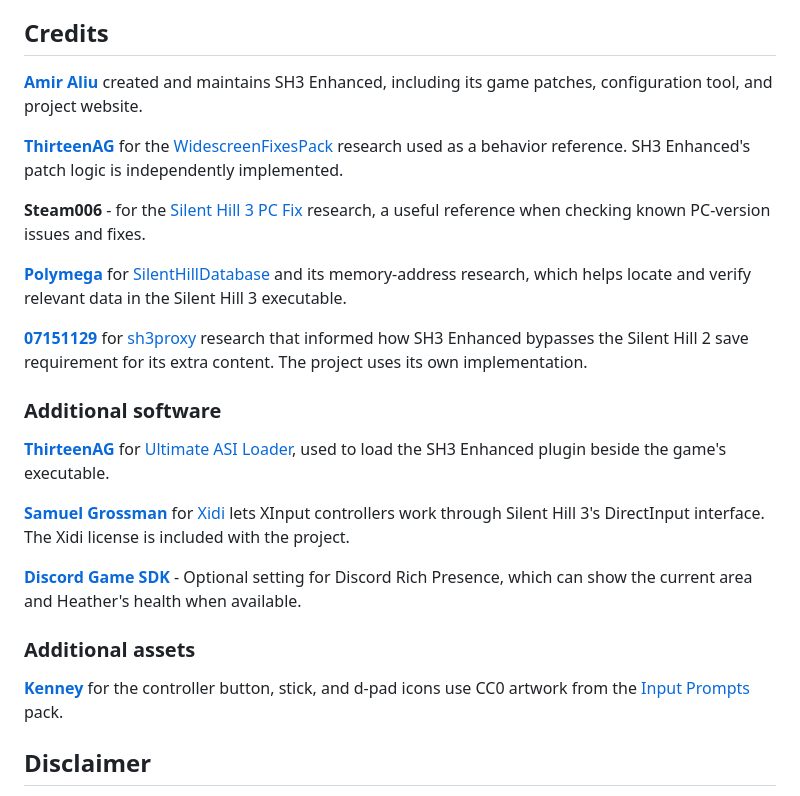
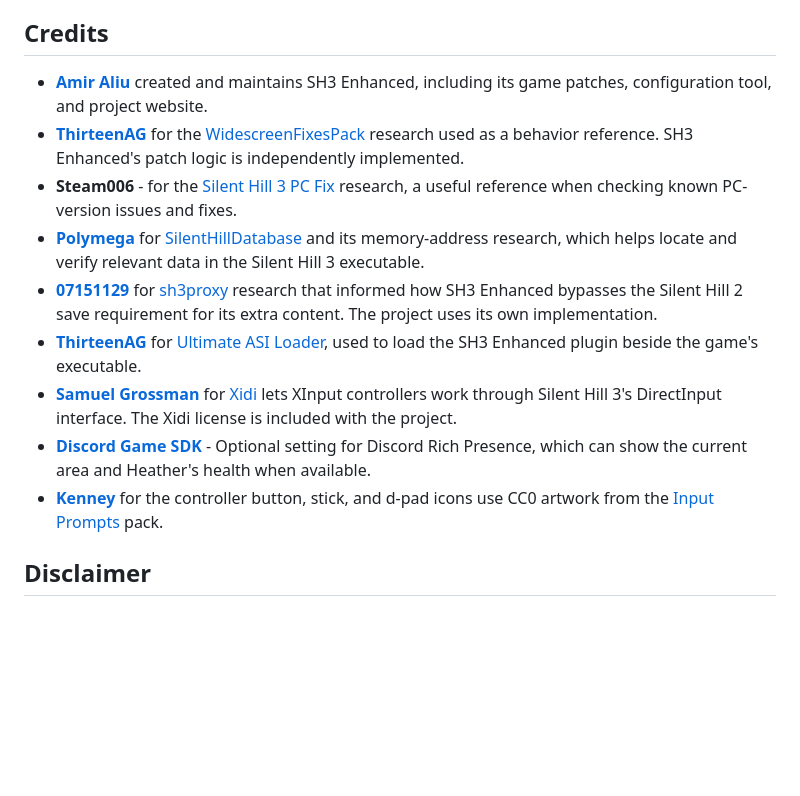
Before and after one commit to amiraliuks/silent-hill-3-enhanced, a Markdown page: README.md, the part around the change. Drawn GitHub-style; blank space fills up the shorter version.

```diff
--- a/README.md
+++ b/README.md
@@ -136,27 +136,15 @@ The Discord Rich Presence implementation uses the 32-bit Game SDK and reports th
 
 ## Credits
 
-[**Amir Aliu**](https://github.com/amiraliuks) created and maintains SH3 Enhanced, including its game patches, configuration tool, and project website.
-
-[**ThirteenAG**](https://github.com/ThirteenAG) for the [WidescreenFixesPack](https://github.com/ThirteenAG/WidescreenFixesPack) research used as a behavior reference. SH3 Enhanced's patch logic is independently implemented.
-
-**Steam006** - for the [Silent Hill 3 PC Fix](https://community.pcgamingwiki.com/files/file/1331-silent-hill-3-pc-fix-by-steam006/) research, a useful reference when checking known PC-version issues and fixes.
-
-[**Polymega**](https://github.com/Polymega) for [SilentHillDatabase](https://github.com/Polymega/SilentHillDatabase) and its memory-address research, which helps locate and verify relevant data in the Silent Hill 3 executable.
-
-[**07151129**](https://github.com/07151129) for [sh3proxy](https://github.com/07151129/sh3proxy) research that informed how SH3 Enhanced bypasses the Silent Hill 2 save requirement for its extra content. The project uses its own implementation.
-
-### Additional software
-
-[**ThirteenAG**](https://github.com/ThirteenAG) for [Ultimate ASI Loader](https://github.com/ThirteenAG/Ultimate-ASI-Loader), used to load the SH3 Enhanced plugin beside the game's executable.
-
-[**Samuel Grossman**](https://github.com/samuelgr) for [Xidi](https://github.com/samuelgr/Xidi) lets XInput controllers work through Silent Hill 3's DirectInput interface. The Xidi license is included with the project.
-
-[**Discord Game SDK**](https://discord.com/developers/docs/game-sdk/sdk-starter-guide) - Optional setting for Discord Rich Presence, which can show the current area and Heather's health when available.
-
-### Additional assets
-
-[**Kenney**](https://kenney.nl/) for the controller button, stick, and d-pad icons use CC0 artwork from the [Input Prompts](https://kenney.nl/assets/input-prompts) pack.
+- [**Amir Aliu**](https://github.com/amiraliuks) created and maintains SH3 Enhanced, including its game patches, configuration tool, and project website.
+- [**ThirteenAG**](https://github.com/ThirteenAG) for the [WidescreenFixesPack](https://github.com/ThirteenAG/WidescreenFixesPack) research used as a behavior reference. SH3 Enhanced's patch logic is independently implemented.
+- **Steam006** - for the [Silent Hill 3 PC Fix](https://community.pcgamingwiki.com/files/file/1331-silent-hill-3-pc-fix-by-steam006/) research, a useful reference when checking known PC-version issues and fixes.
+- [**Polymega**](https://github.com/Polymega) for [SilentHillDatabase](https://github.com/Polymega/SilentHillDatabase) and its memory-address research, which helps locate and verify relevant data in the Silent Hill 3 executable.
+- [**07151129**](https://github.com/07151129) for [sh3proxy](https://github.com/07151129/sh3proxy) research that informed how SH3 Enhanced bypasses the Silent Hill 2 save requirement for its extra content. The project uses its own implementation.
+- [**ThirteenAG**](https://github.com/ThirteenAG) for [Ultimate ASI Loader](https://github.com/ThirteenAG/Ultimate-ASI-Loader), used to load the SH3 Enhanced plugin beside the game's executable.
+- [**Samuel Grossman**](https://github.com/samuelgr) for [Xidi](https://github.com/samuelgr/Xidi) lets XInput controllers work through Silent Hill 3's DirectInput interface. The Xidi license is included with the project.
+- [**Discord Game SDK**](https://discord.com/developers/docs/game-sdk/sdk-starter-guide) - Optional setting for Discord Rich Presence, which can show the current area and Heather's health when available.
+- [**Kenney**](https://kenney.nl/) for the controller button, stick, and d-pad icons use CC0 artwork from the [Input Prompts](https://kenney.nl/assets/input-prompts) pack.
 
 ## Disclaimer
 
```
